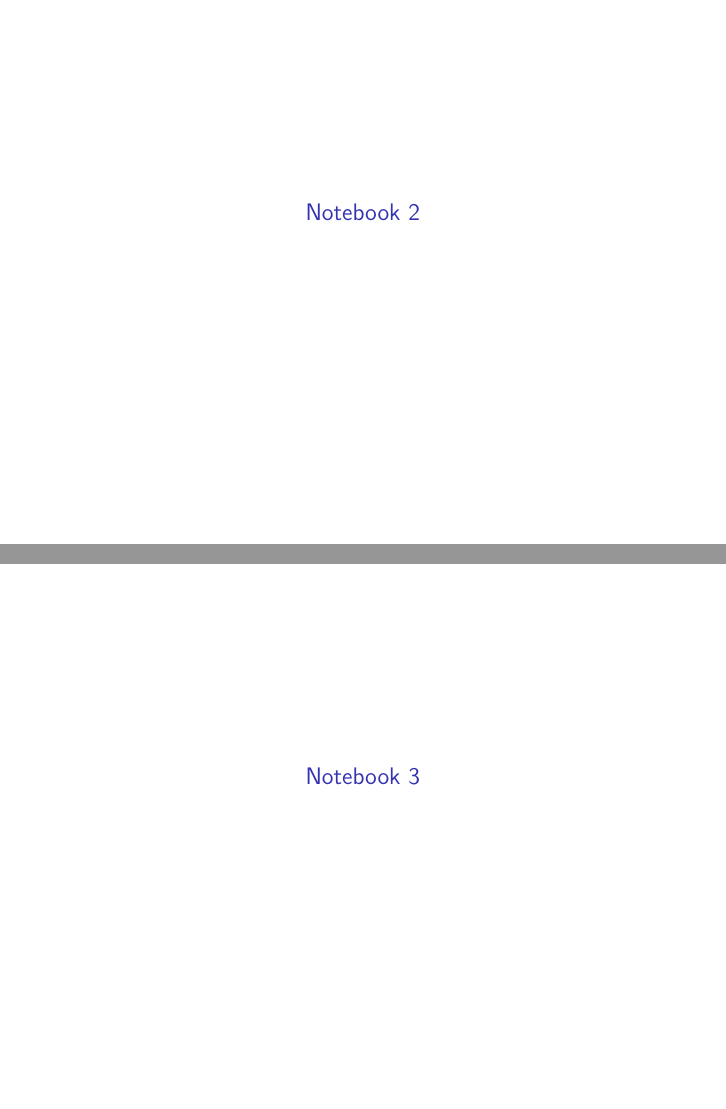
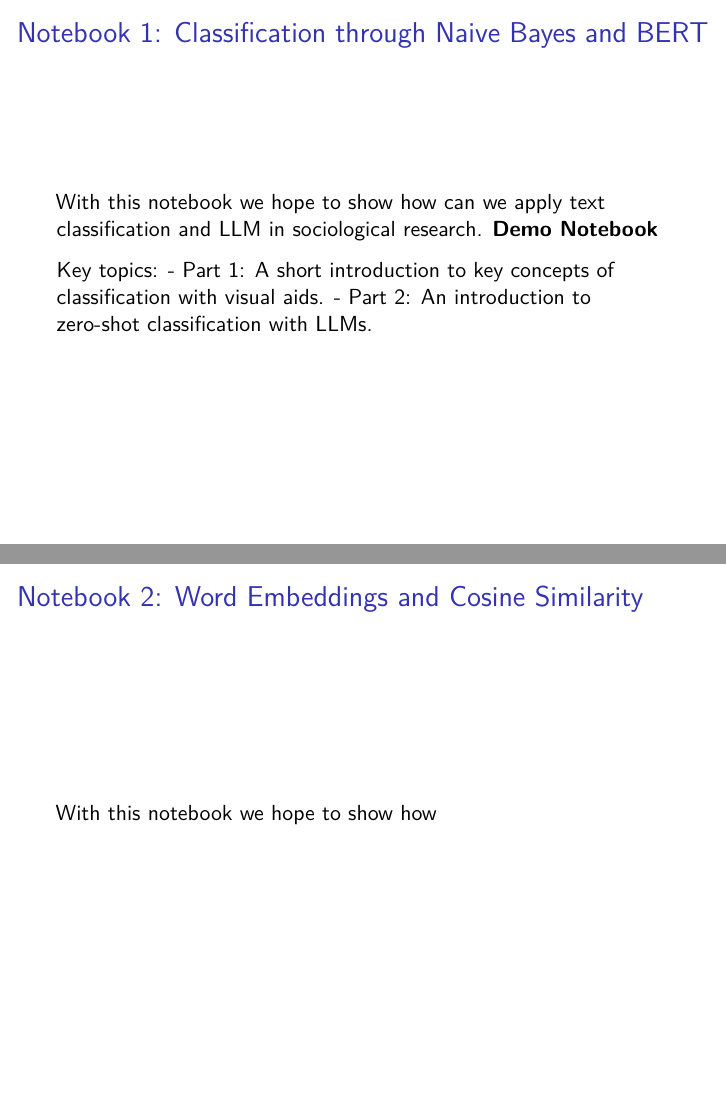
Before and after one commit to NathanPalaiologos/TLEF-SOCI-415, a Quarto document (presentation/presentation.qmd): pages 4 and 5 of 7 before the commit and pages 3 and 4 of 7 after it, joined at a grey line. The pictures show the output file presentation/presentation.pdf that the author committed with the source.

Commit message:
updated some code and presentation

```diff
--- a/presentation/presentation.qmd
+++ b/presentation/presentation.qmd
@@ -5,6 +5,6 @@
 ---
 ## Learning Outcomes
 
-## Notebook 1
-### Classification through Naive Bayes and BERT
+## Notebook 1: Classification through Naive Bayes and BERT
+With this notebook we hope to show how can we apply text classification and LLM in sociological research. **[Demo Notebook](https://colab.research.google.com/github/NathanPalaiologos/TLEF-SOCI-415/blob/main/demo/SOCI415.ipynb)**
 
@@ -14 +11,3 @@
-## Notebook 2
+Key topics:
+- Part 1: A short introduction to key concepts of classification with visual aids.
+- Part 2: An introduction to zero-shot classification with LLMs.
@@ -16,3 +14,4 @@
 
 
-## Notebook 3
+## Notebook 2: Word Embeddings and Cosine Similarity
+With this notebook we hope to show how
```
Also changed, not shown: presentation/presentation.pdf, presentation/presentation.qmd (10 more changed lines), 2 other files.
